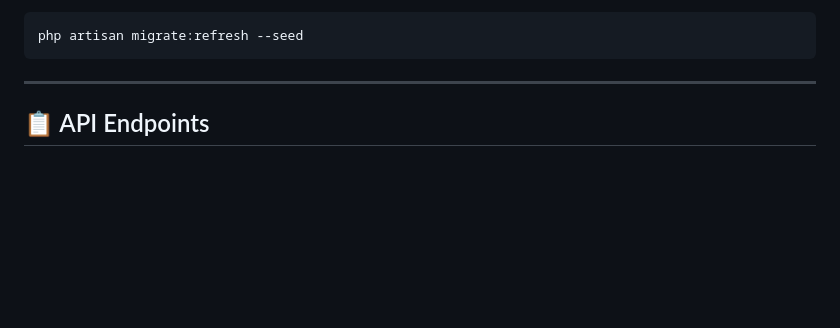
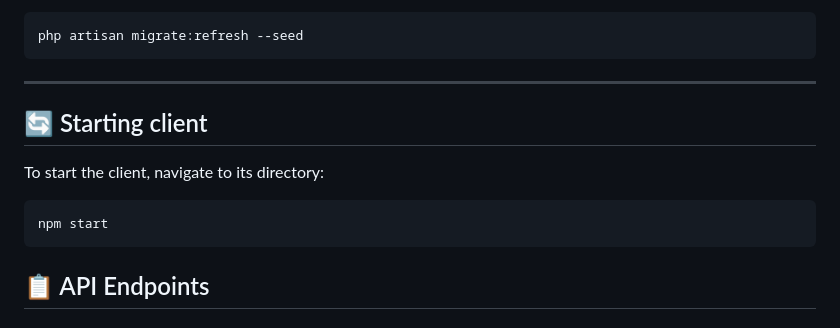
Before and after one commit to hupiat/microservices-api, a Markdown page: README.md, the part around the change. GitHub-like rendering; blank space fills up the shorter version.

````diff
--- a/README.md
+++ b/README.md
@@ -67,6 +67,14 @@ php artisan migrate:refresh --seed
 ```
 
 ---
+
+## 🔄 Starting client
+
+To start the client, navigate to its directory:
+
+```sh
+npm start
+```
 
 ## 📋 API Endpoints
 
````
